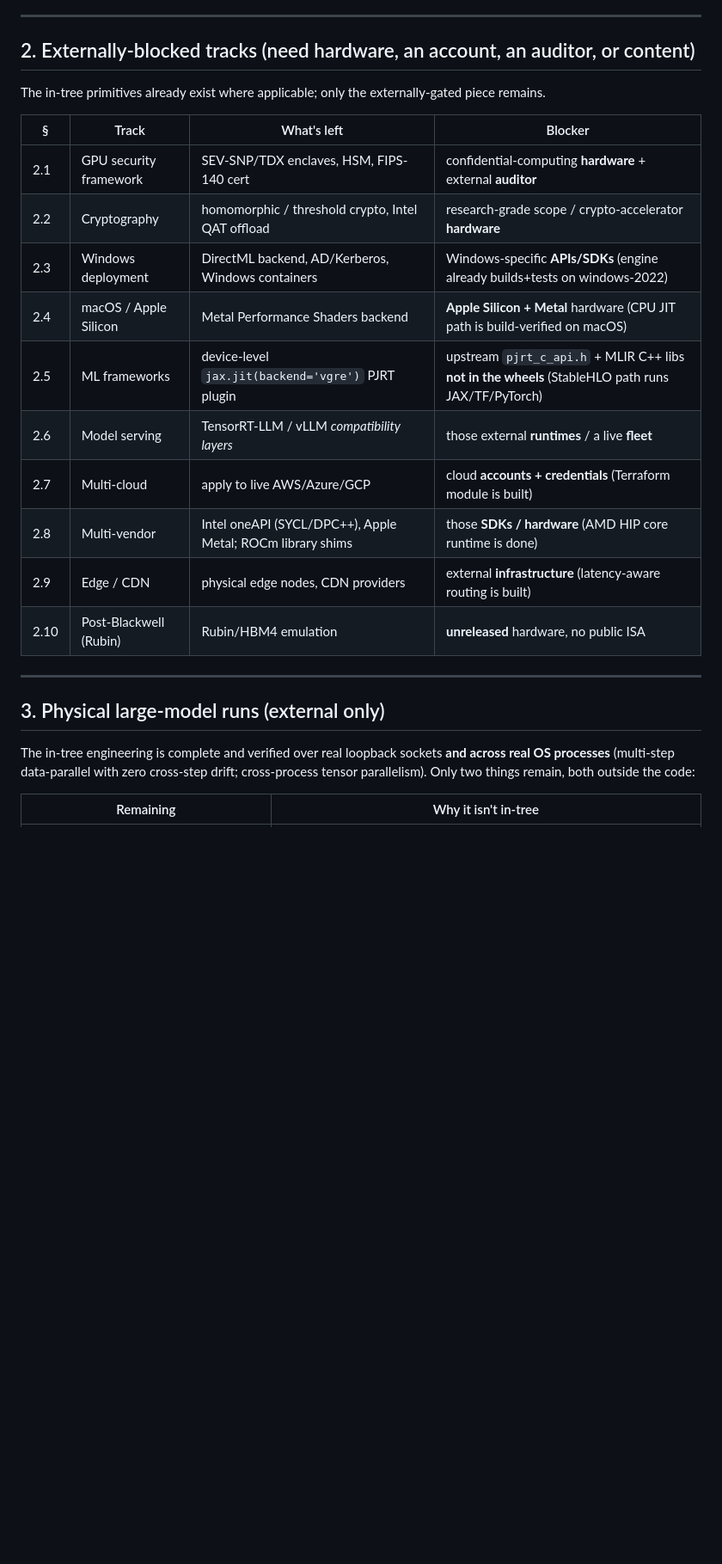
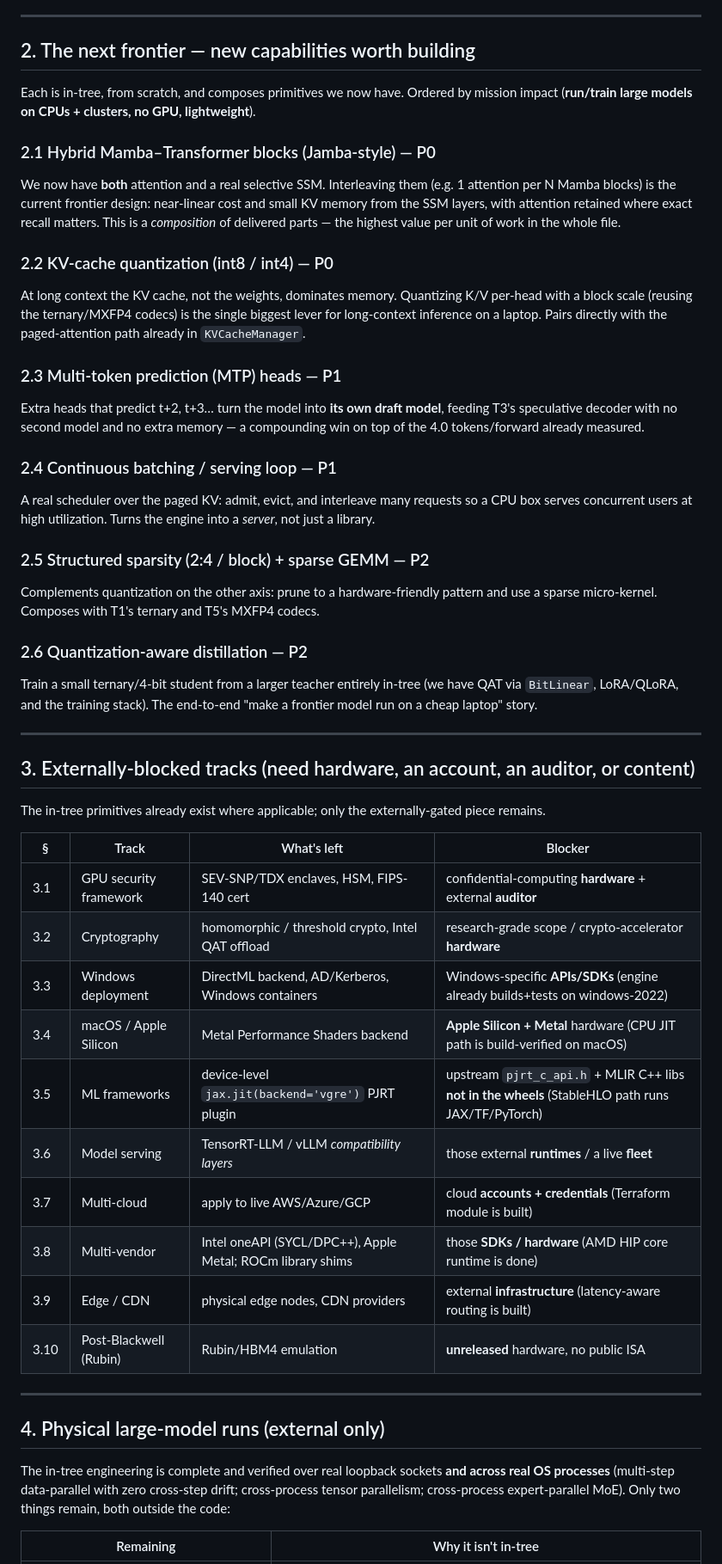
Before and after one commit to etienne0114/vgre, a Markdown page: docs/missingFeatures.md, the part around one of its changes. Shown at 86% size. Rendered like a GitHub page; blank space fills up the shorter version.

```diff
--- a/docs/missingFeatures.md
+++ b/docs/missingFeatures.md
@@ -98,30 +53,66 @@ de-quant only in the forward matmul. Extends `LoRALinear` + the quant codecs alr
 
 ---
 
-## 2. Externally-blocked tracks (need hardware, an account, an auditor, or content)
+## 2. The next frontier — new capabilities worth building
+
+Each is in-tree, from scratch, and composes primitives we now have. Ordered by
+mission impact (**run/train large models on CPUs + clusters, no GPU, lightweight**).
+
+### 2.1 Hybrid Mamba–Transformer blocks (Jamba-style) — P0
+We now have **both** attention and a real selective SSM. Interleaving them (e.g. 1 attention per
+N Mamba blocks) is the current frontier design: near-linear cost and small KV memory from the SSM
+layers, with attention retained where exact recall matters. This is a *composition* of delivered
+parts — the highest value per unit of work in the whole file.
+
+### 2.2 KV-cache quantization (int8 / int4) — P0
+At long context the KV cache, not the weights, dominates memory. Quantizing K/V per-head with a
+block scale (reusing the ternary/MXFP4 codecs) is the single biggest lever for long-context
+inference on a laptop. Pairs directly with the paged-attention path already in `KVCacheManager`.
+
+### 2.3 Multi-token prediction (MTP) heads — P1
+Extra heads that predict t+2, t+3… turn the model into **its own draft model**, feeding T3's
+speculative decoder with no second model and no extra memory — a compounding win on top of the
+4.0 tokens/forward already measured.
+
+### 2.4 Continuous batching / serving loop — P1
+A real scheduler over the paged KV: admit, evict, and interleave many requests so a CPU box
+serves concurrent users at high utilization. Turns the engine into a *server*, not just a library.
+
+### 2.5 Structured sparsity (2:4 / block) + sparse GEMM — P2
+Complements quantization on the other axis: prune to a hardware-friendly pattern and use a
+sparse micro-kernel. Composes with T1's ternary and T5's MXFP4 codecs.
+
+### 2.6 Quantization-aware distillation — P2
+Train a small ternary/4-bit student from a larger teacher entirely in-tree (we have QAT via
+`BitLinear`, LoRA/QLoRA, and the training stack). The end-to-end "make a frontier model run on a
+cheap laptop" story.
+
+---
+
+## 3. Externally-blocked tracks (need hardware, an account, an auditor, or content)
 
 The in-tree primitives already exist where applicable; only the externally-gated piece remains.
 
 | § | Track | What's left | Blocker |
 |---|-------|-------------|---------|
-| 2.1 | GPU security framework | SEV-SNP/TDX enclaves, HSM, FIPS-140 cert | confidential-computing **hardware** + external **auditor** |
-| 2.2 | Cryptography | homomorphic / threshold crypto, Intel QAT offload | research-grade scope / crypto-accelerator **hardware** |
-| 2.3 | Windows deployment | DirectML backend, AD/Kerberos, Windows containers | Windows-specific **APIs/SDKs** (engine already builds+tests on windows-2022) |
-| 2.4 | macOS / Apple Silicon | Metal Performance Shaders backend | **Apple Silicon + Metal** hardware (CPU JIT path is build-verified on macOS) |
-| 2.5 | ML frameworks | device-level `jax.jit(backend='vgre')` PJRT plugin | upstream `pjrt_c_api.h` + MLIR C++ libs **not in the wheels** (StableHLO path runs JAX/TF/PyTorch) |
-| 2.6 | Model serving | TensorRT-LLM / vLLM *compatibility layers* | those external **runtimes** / a live **fleet** |
-| 2.7 | Multi-cloud | apply to live AWS/Azure/GCP | cloud **accounts + credentials** (Terraform module is built) |
-| 2.8 | Multi-vendor | Intel oneAPI (SYCL/DPC++), Apple Metal; ROCm library shims | those **SDKs / hardware** (AMD HIP core runtime is done) |
-| 2.9 | Edge / CDN | physical edge nodes, CDN providers | external **infrastructure** (latency-aware routing is built) |
-| 2.10 | Post-Blackwell (Rubin) | Rubin/HBM4 emulation | **unreleased** hardware, no public ISA |
+| 3.1 | GPU security framework | SEV-SNP/TDX enclaves, HSM, FIPS-140 cert | confidential-computing **hardware** + external **auditor** |
+| 3.2 | Cryptography | homomorphic / threshold crypto, Intel QAT offload | research-grade scope / crypto-accelerator **hardware** |
+| 3.3 | Windows deployment | DirectML backend, AD/Kerberos, Windows containers | Windows-specific **APIs/SDKs** (engine already builds+tests on windows-2022) |
+| 3.4 | macOS / Apple Silicon | Metal Performance Shaders backend | **Apple Silicon + Metal** hardware (CPU JIT path is build-verified on macOS) |
+| 3.5 | ML frameworks | device-level `jax.jit(backend='vgre')` PJRT plugin | upstream `pjrt_c_api.h` + MLIR C++ libs **not in the wheels** (StableHLO path runs JAX/TF/PyTorch) |
+| 3.6 | Model serving | TensorRT-LLM / vLLM *compatibility layers* | those external **runtimes** / a live **fleet** |
+| 3.7 | Multi-cloud | apply to live AWS/Azure/GCP | cloud **accounts + credentials** (Terraform module is built) |
+| 3.8 | Multi-vendor | Intel oneAPI (SYCL/DPC++), Apple Metal; ROCm library shims | those **SDKs / hardware** (AMD HIP core runtime is done) |
+| 3.9 | Edge / CDN | physical edge nodes, CDN providers | external **infrastructure** (latency-aware routing is built) |
+| 3.10 | Post-Blackwell (Rubin) | Rubin/HBM4 emulation | **unreleased** hardware, no public ISA |
 
 ---
 
-## 3. Physical large-model runs (external only)
+## 4. Physical large-model runs (external only)
 
 The in-tree engineering is complete and verified over real loopback sockets **and across real OS
 processes** (multi-step data-parallel with zero cross-step drift; cross-process tensor
-parallelism). Only two things remain, both outside the code:
+parallelism; cross-process expert-parallel MoE). Only two things remain, both outside the code:
 
 | Remaining | Why it isn't in-tree |
 |-----------|----------------------|
```
Also changed, not shown: other parts of docs/missingFeatures.md (+44 -89 lines), docs/implementationPlan.md (+31 -27 lines).
